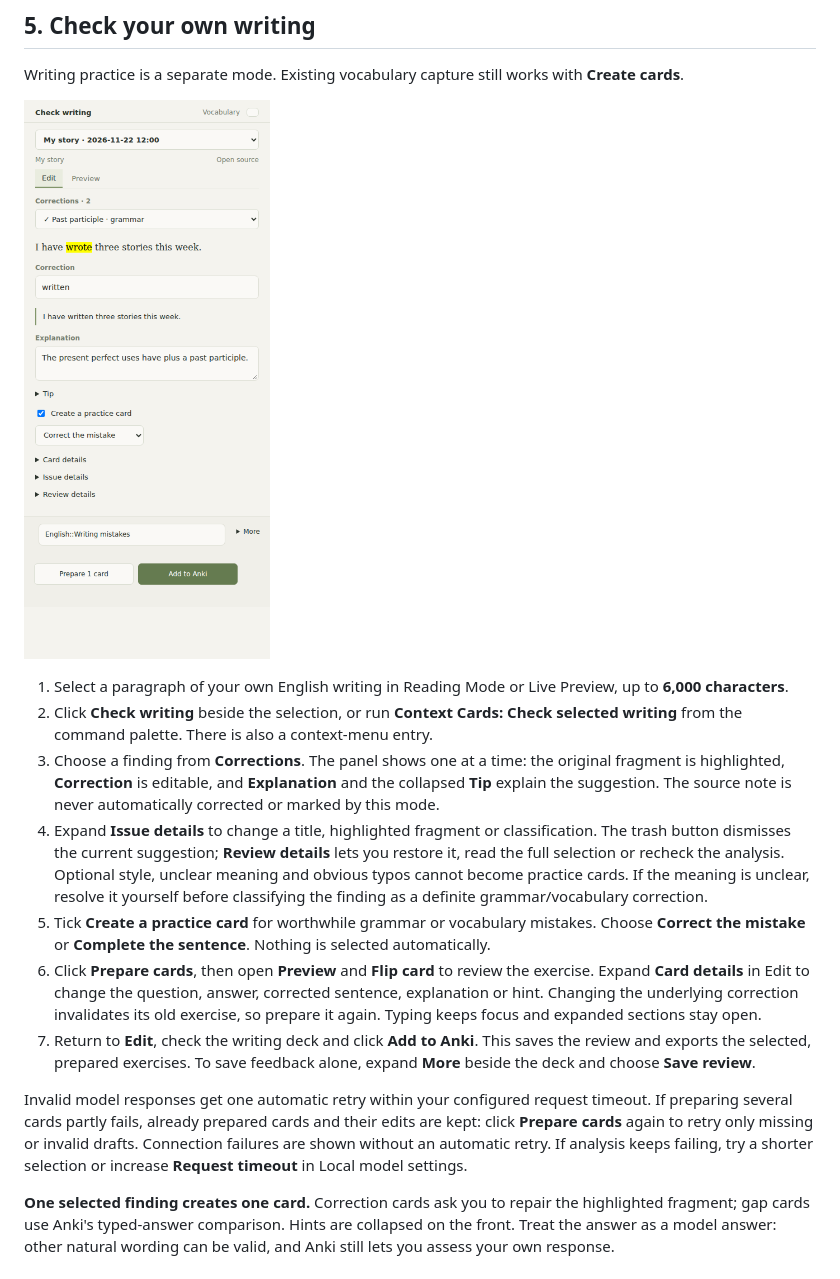
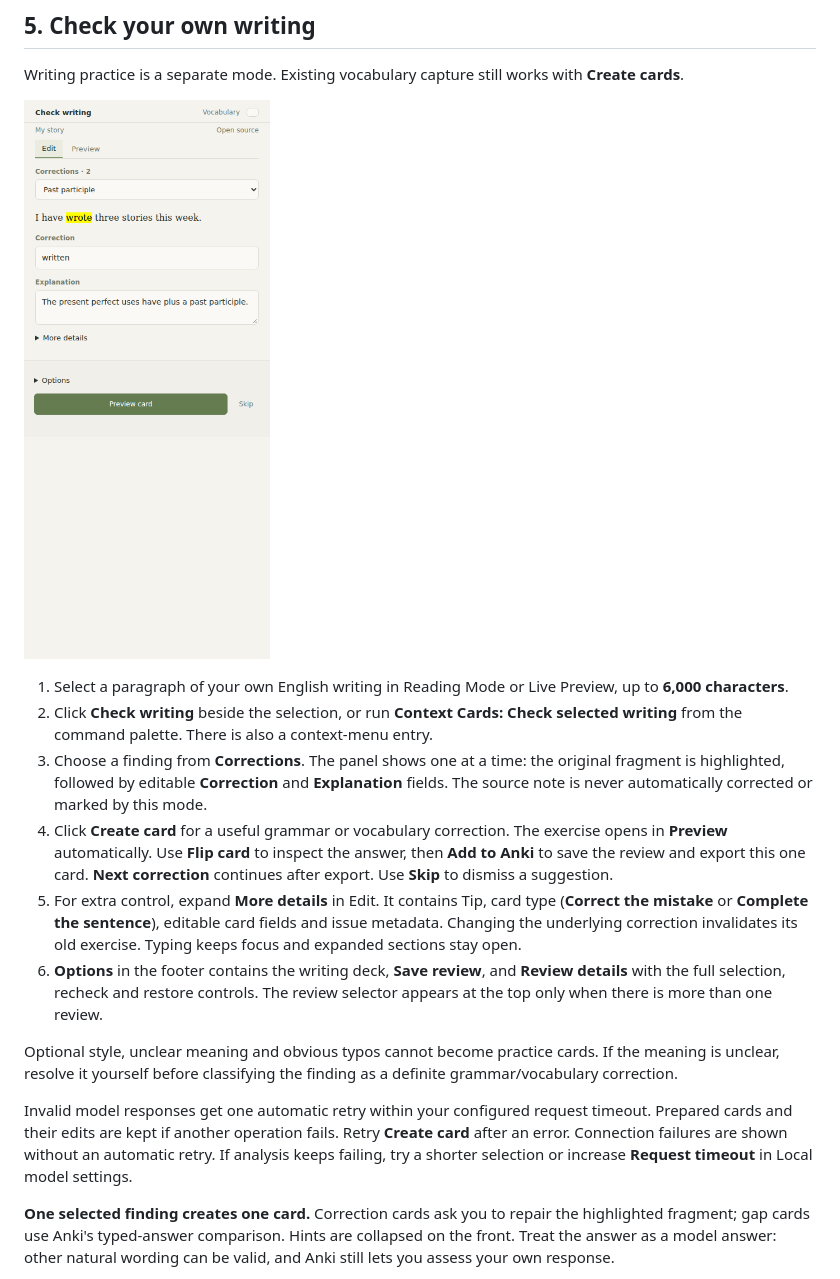
Before and after one commit to dmitriikuleshov/context-cards-obsidian, a Markdown page: docs/SETUP.md, the part around the change. Drawn GitHub-style; pictures changed too: docs/images/writing-panel.png.

Commit message:
Reduce writing practice to a single-card workflow

```diff
--- a/docs/SETUP.md
+++ b/docs/SETUP.md
@@ -223,13 +223,14 @@ Writing practice is a separate mode. Existing vocabulary capture still works wit
 
 1. Select a paragraph of your own English writing in Reading Mode or Live Preview, up to **6,000 characters**.
 2. Click **Check writing** beside the selection, or run **Context Cards: Check selected writing** from the command palette. There is also a context-menu entry.
-3. Choose a finding from **Corrections**. The panel shows one at a time: the original fragment is highlighted, **Correction** is editable, and **Explanation** and the collapsed **Tip** explain the suggestion. The source note is never automatically corrected or marked by this mode.
-4. Expand **Issue details** to change a title, highlighted fragment or classification. The trash button dismisses the current suggestion; **Review details** lets you restore it, read the full selection or recheck the analysis. Optional style, unclear meaning and obvious typos cannot become practice cards. If the meaning is unclear, resolve it yourself before classifying the finding as a definite grammar/vocabulary correction.
-5. Tick **Create a practice card** for worthwhile grammar or vocabulary mistakes. Choose **Correct the mistake** or **Complete the sentence**. Nothing is selected automatically.
-6. Click **Prepare cards**, then open **Preview** and **Flip card** to review the exercise. Expand **Card details** in Edit to change the question, answer, corrected sentence, explanation or hint. Changing the underlying correction invalidates its old exercise, so prepare it again. Typing keeps focus and expanded sections stay open.
-7. Return to **Edit**, check the writing deck and click **Add to Anki**. This saves the review and exports the selected, prepared exercises. To save feedback alone, expand **More** beside the deck and choose **Save review**.
+3. Choose a finding from **Corrections**. The panel shows one at a time: the original fragment is highlighted, followed by editable **Correction** and **Explanation** fields. The source note is never automatically corrected or marked by this mode.
+4. Click **Create card** for a useful grammar or vocabulary correction. The exercise opens in **Preview** automatically. Use **Flip card** to inspect the answer, then **Add to Anki** to save the review and export this one card. **Next correction** continues after export. Use **Skip** to dismiss a suggestion.
+5. For extra control, expand **More details** in Edit. It contains Tip, card type (**Correct the mistake** or **Complete the sentence**), editable card fields and issue metadata. Changing the underlying correction invalidates its old exercise. Typing keeps focus and expanded sections stay open.
+6. **Options** in the footer contains the writing deck, **Save review**, and **Review details** with the full selection, recheck and restore controls. The review selector appears at the top only when there is more than one review.
 
-Invalid model responses get one automatic retry within your configured request timeout. If preparing several cards partly fails, already prepared cards and their edits are kept: click **Prepare cards** again to retry only missing or invalid drafts. Connection failures are shown without an automatic retry. If analysis keeps failing, try a shorter selection or increase **Request timeout** in Local model settings.
+Optional style, unclear meaning and obvious typos cannot become practice cards. If the meaning is unclear, resolve it yourself before classifying the finding as a definite grammar/vocabulary correction.
+
+Invalid model responses get one automatic retry within your configured request timeout. Prepared cards and their edits are kept if another operation fails. Retry **Create card** after an error. Connection failures are shown without an automatic retry. If analysis keeps failing, try a shorter selection or increase **Request timeout** in Local model settings.
 
 **One selected finding creates one card.** Correction cards ask you to repair the highlighted fragment; gap cards use Anki's typed-answer comparison. Hints are collapsed on the front. Treat the answer as a model answer: other natural wording can be valid, and Anki still lets you assess your own response.
 
```
Also changed, not shown: 6 other files.
